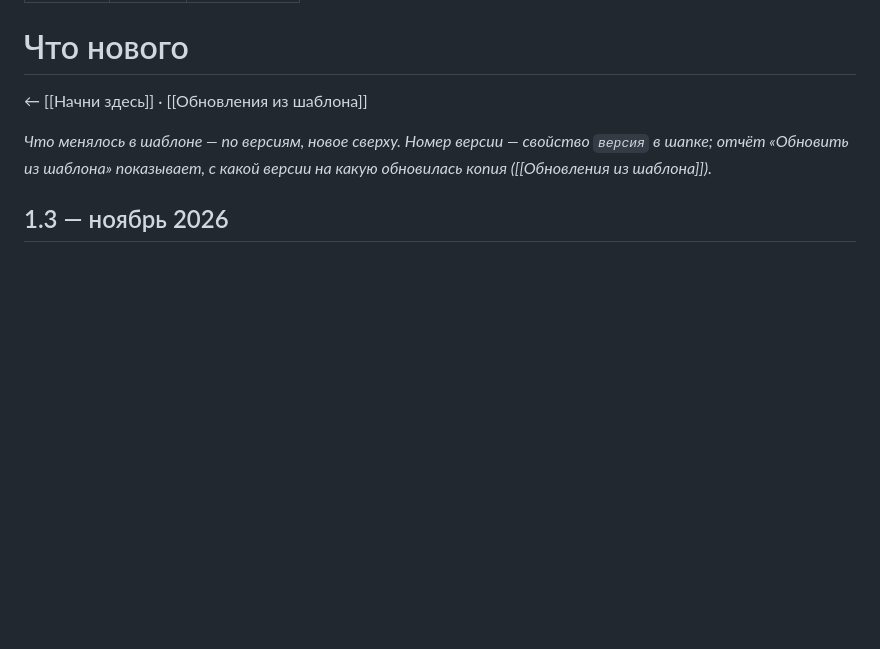
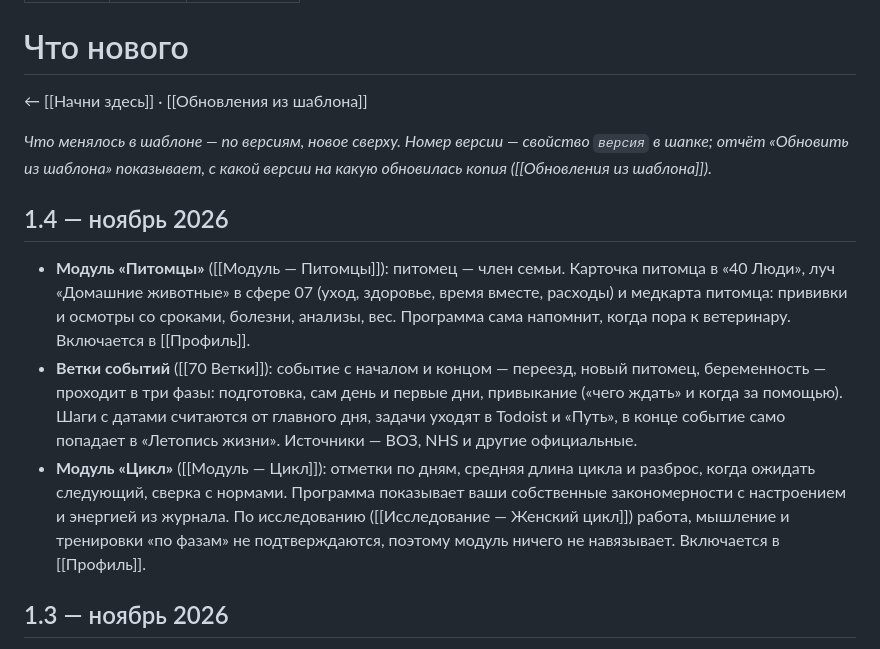
Before and after one commit to HaMiNik91/tsifrovaya-kopiya-shablon, a Markdown page: 00 Старт/Что нового.md, the part around one of its changes. Rendered like a GitHub page; blank space fills up the shorter version.

```diff
--- a/00 Старт/Что нового.md
+++ b/00 Старт/Что нового.md
@@ -8,6 +8,12 @@
 ← [[Начни здесь]] · [[Обновления из шаблона]]
 
 *Что менялось в шаблоне — по версиям, новое сверху. Номер версии — свойство `версия` в шапке; отчёт «Обновить из шаблона» показывает, с какой версии на какую обновилась копия ([[Обновления из шаблона]]).*
+
+## 1.4 — ноябрь 2026
+
+- **Модуль «Питомцы»** ([[Модуль — Питомцы]]): питомец — член семьи. Карточка питомца в «40 Люди», луч «Домашние животные» в сфере 07 (уход, здоровье, время вместе, расходы) и медкарта питомца: прививки и осмотры со сроками, болезни, анализы, вес. Программа сама напомнит, когда пора к ветеринару. Включается в [[Профиль]].
+- **Ветки событий** ([[70 Ветки]]): событие с началом и концом — переезд, новый питомец, беременность — проходит в три фазы: подготовка, сам день и первые дни, привыкание («чего ждать» и когда за помощью). Шаги с датами считаются от главного дня, задачи уходят в Todoist и «Путь», в конце событие само попадает в «Летопись жизни». Источники — ВОЗ, NHS и другие официальные.
+- **Модуль «Цикл»** ([[Модуль — Цикл]]): отметки по дням, средняя длина цикла и разброс, когда ожидать следующий, сверка с нормами. Программа показывает ваши собственные закономерности с настроением и энергией из журнала. По исследованию ([[Исследование — Женский цикл]]) работа, мышление и тренировки «по фазам» не подтверждаются, поэтому модуль ничего не навязывает. Включается в [[Профиль]].
 
 ## 1.3 — ноябрь 2026
 
```
Also changed, not shown: other parts of 00 Старт/Что нового.md (+2 -2 lines), 00 Старт/Начни здесь.md (+3 -1 lines), README.md (+3 -2 lines).
